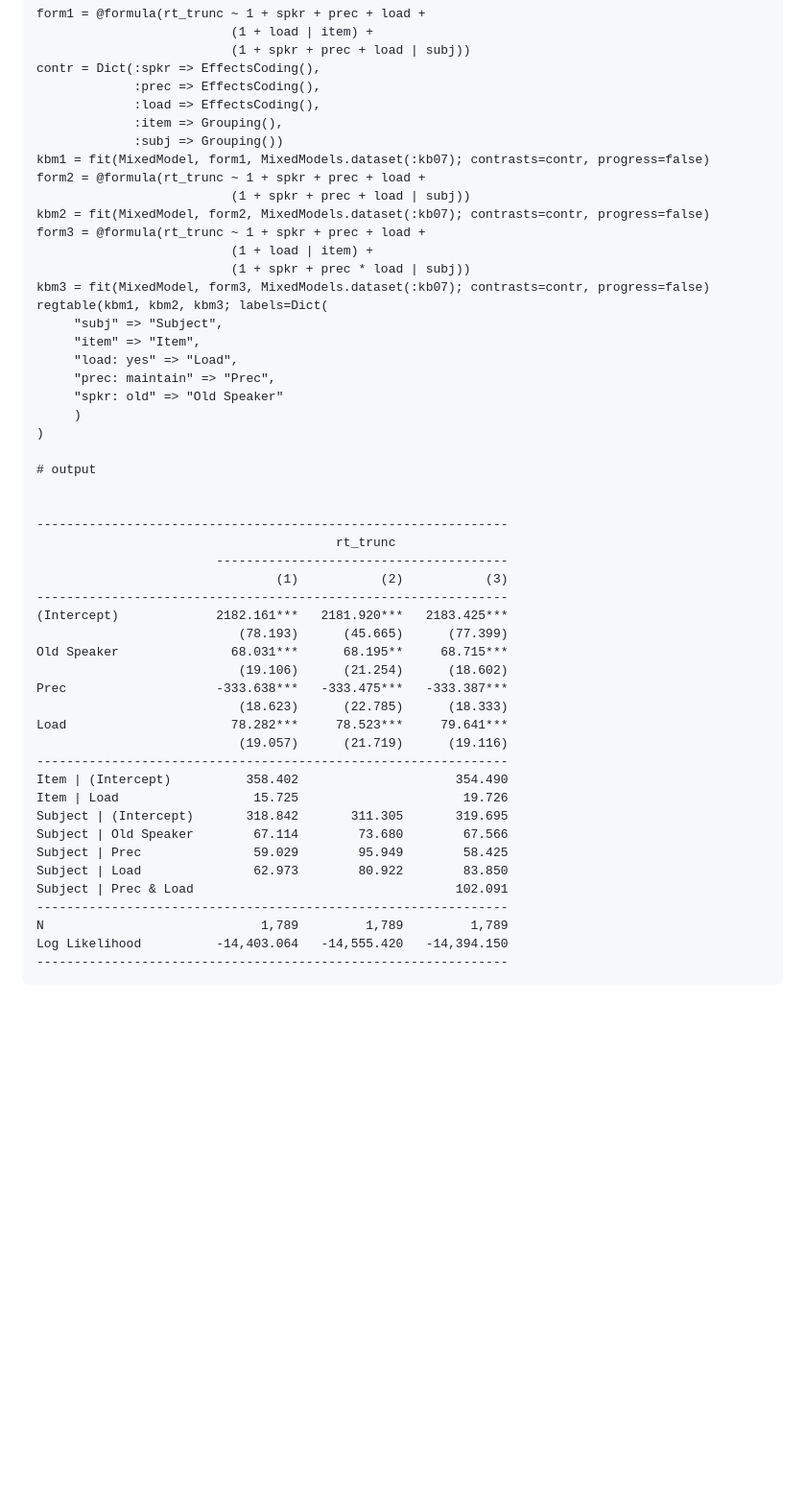
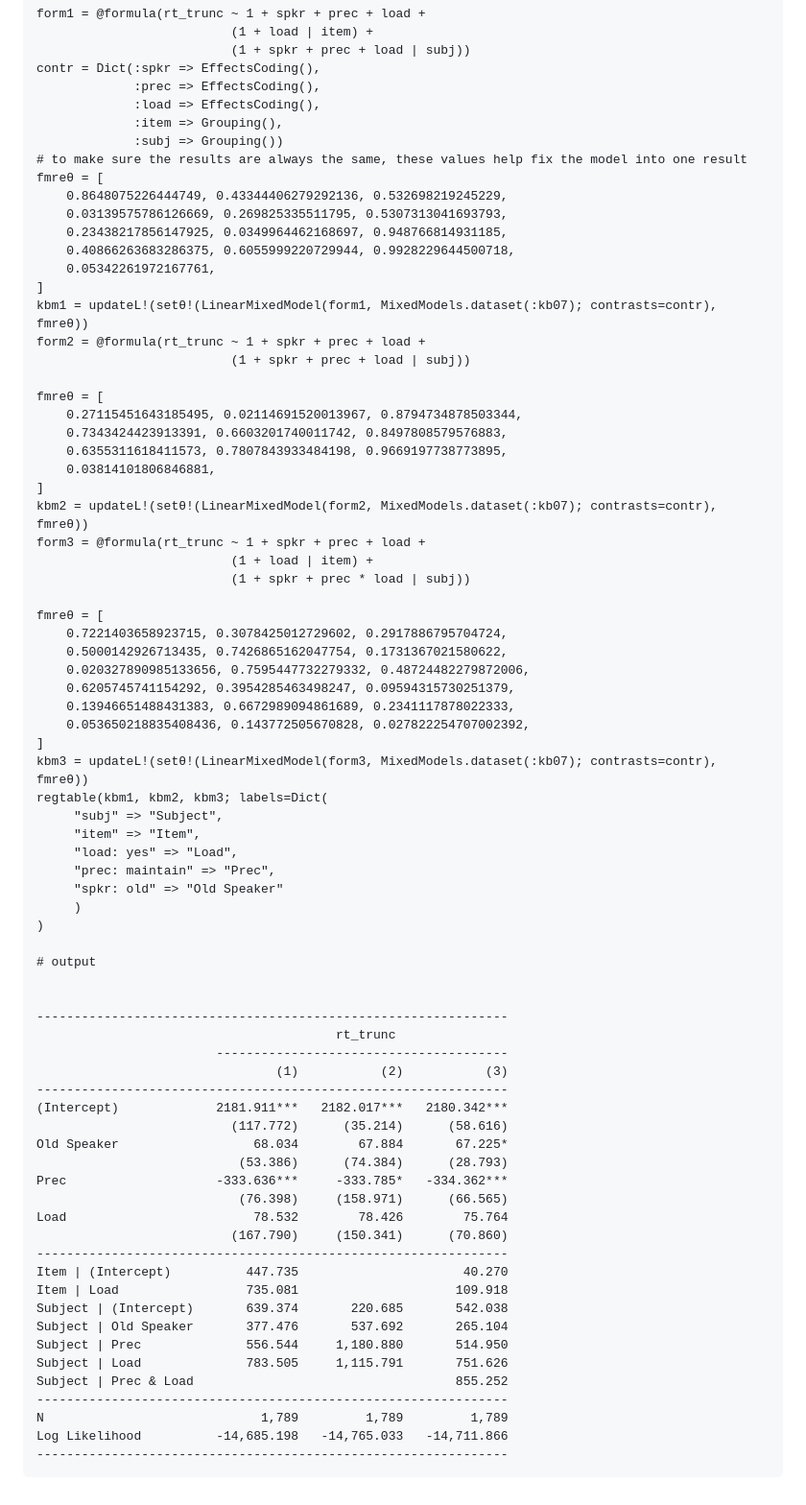
Before and after one commit to jmboehm/RegressionTables.jl, a Markdown page: docs/src/examples.md, the part around the change. Shown: that part at 96% size. GitHub-like rendering; blank space fills up the shorter version.

Commit message:
update mixedmodels example to try to be constant which should make output testable

````diff
--- a/docs/src/examples.md
+++ b/docs/src/examples.md
@@ -1290,14 +1290,38 @@ contr = Dict(:spkr => EffectsCoding(),
              :load => EffectsCoding(),
              :item => Grouping(),
              :subj => Grouping())
-kbm1 = fit(MixedModel, form1, MixedModels.dataset(:kb07); contrasts=contr, progress=false)
+# to make sure the results are always the same, these values help fix the model into one result
+fmreθ = [
+    0.8648075226444749, 0.43344406279292136, 0.532698219245229,
+    0.03139575786126669, 0.269825335511795, 0.5307313041693793,
+    0.23438217856147925, 0.0349964462168697, 0.948766814931185,
+    0.40866263683286375, 0.6055999220729944, 0.9928229644500718,
+    0.05342261972167761,
+]
+kbm1 = updateL!(setθ!(LinearMixedModel(form1, MixedModels.dataset(:kb07); contrasts=contr), fmreθ))
 form2 = @formula(rt_trunc ~ 1 + spkr + prec + load +
                           (1 + spkr + prec + load | subj))
-kbm2 = fit(MixedModel, form2, MixedModels.dataset(:kb07); contrasts=contr, progress=false)
+
+fmreθ = [
+    0.27115451643185495, 0.02114691520013967, 0.8794734878503344,
+    0.7343424423913391, 0.6603201740011742, 0.8497808579576883,
+    0.6355311618411573, 0.7807843933484198, 0.9669197738773895,
+    0.03814101806846881,
+]
+kbm2 = updateL!(setθ!(LinearMixedModel(form2, MixedModels.dataset(:kb07); contrasts=contr), fmreθ))
 form3 = @formula(rt_trunc ~ 1 + spkr + prec + load +
                           (1 + load | item) +
                           (1 + spkr + prec * load | subj))
-kbm3 = fit(MixedModel, form3, MixedModels.dataset(:kb07); contrasts=contr, progress=false)
+
+fmreθ = [
+    0.7221403658923715, 0.3078425012729602, 0.2917886795704724,
+    0.5000142926713435, 0.7426865162047754, 0.1731367021580622,
+    0.020327890985133656, 0.7595447732279332, 0.48724482279872006,
+    0.6205745741154292, 0.3954285463498247, 0.09594315730251379,
+    0.13946651488431383, 0.6672989094861689, 0.2341117878022333,
+    0.053650218835408436, 0.143772505670828, 0.027822254707002392,
+]
+kbm3 = updateL!(setθ!(LinearMixedModel(form3, MixedModels.dataset(:kb07); contrasts=contr), fmreθ))
 regtable(kbm1, kbm2, kbm3; labels=Dict(
      "subj" => "Subject",
      "item" => "Item",
@@ -1315,24 +1339,24 @@ regtable(kbm1, kbm2, kbm3; labels=Dict(
                         ---------------------------------------
                                 (1)           (2)           (3)
 ---------------------------------------------------------------
-(Intercept)             2182.161***   2181.920***   2183.425***
-                           (78.193)      (45.665)      (77.399)
-Old Speaker               68.031***      68.195**     68.715***
-                           (19.106)      (21.254)      (18.602)
-Prec                    -333.638***   -333.475***   -333.387***
-                           (18.623)      (22.785)      (18.333)
-Load                      78.282***     78.523***     79.641***
-                           (19.057)      (21.719)      (19.116)
+(Intercept)             2181.911***   2182.017***   2180.342***
+                          (117.772)      (35.214)      (58.616)
+Old Speaker                  68.034        67.884       67.225*
+                           (53.386)      (74.384)      (28.793)
+Prec                    -333.636***     -333.785*   -334.362***
+                           (76.398)     (158.971)      (66.565)
+Load                         78.532        78.426        75.764
+                          (167.790)     (150.341)      (70.860)
 ---------------------------------------------------------------
-Item | (Intercept)          358.402                     354.490
-Item | Load                  15.725                      19.726
-Subject | (Intercept)       318.842       311.305       319.695
-Subject | Old Speaker        67.114        73.680        67.566
-Subject | Prec               59.029        95.949        58.425
-Subject | Load               62.973        80.922        83.850
-Subject | Prec & Load                                   102.091
+Item | (Intercept)          447.735                      40.270
+Item | Load                 735.081                     109.918
+Subject | (Intercept)       639.374       220.685       542.038
+Subject | Old Speaker       377.476       537.692       265.104
+Subject | Prec              556.544     1,180.880       514.950
+Subject | Load              783.505     1,115.791       751.626
+Subject | Prec & Load                                   855.252
 ---------------------------------------------------------------
 N                             1,789         1,789         1,789
-Log Likelihood          -14,403.064   -14,555.420   -14,394.150
+Log Likelihood          -14,685.198   -14,765.033   -14,711.866
 ---------------------------------------------------------------
 ```
````
